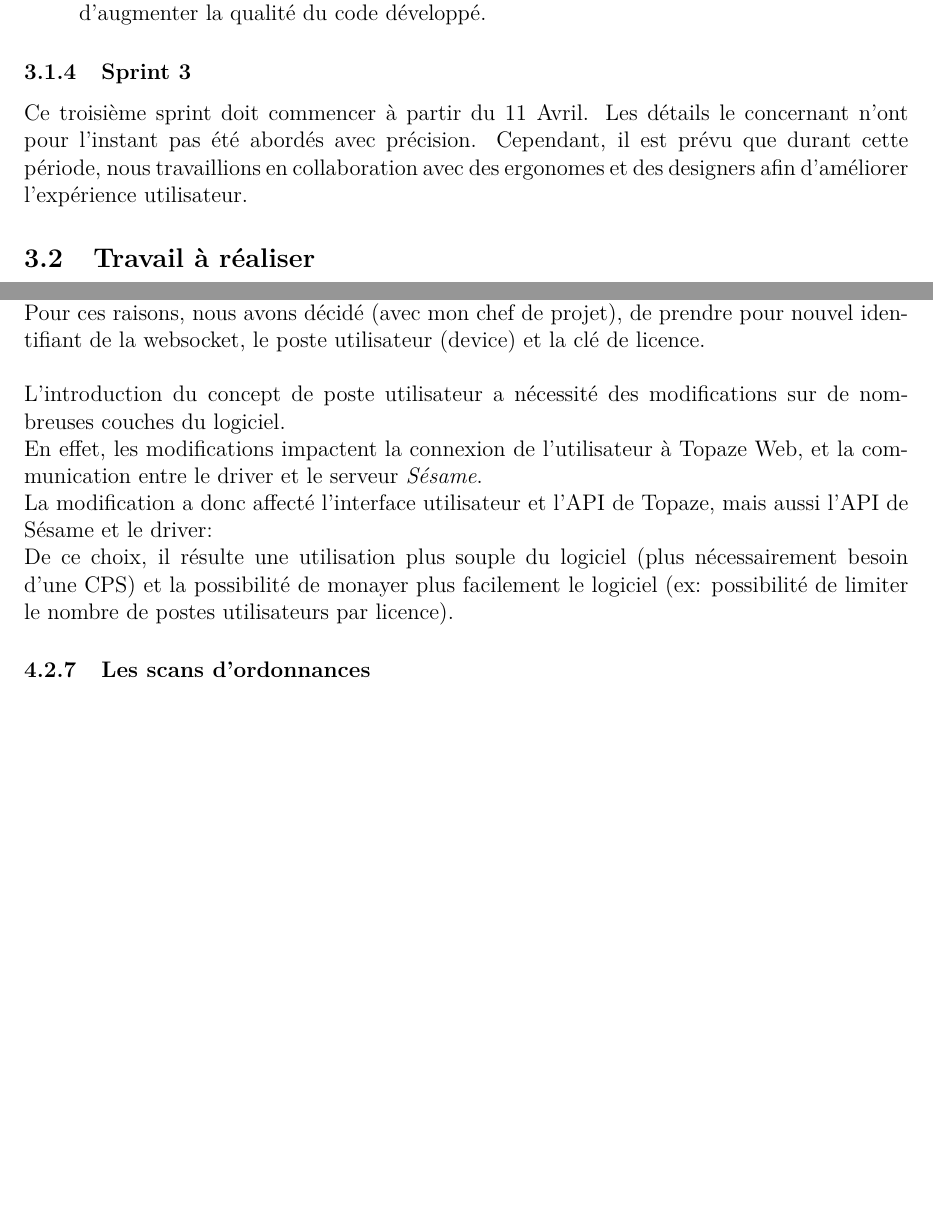
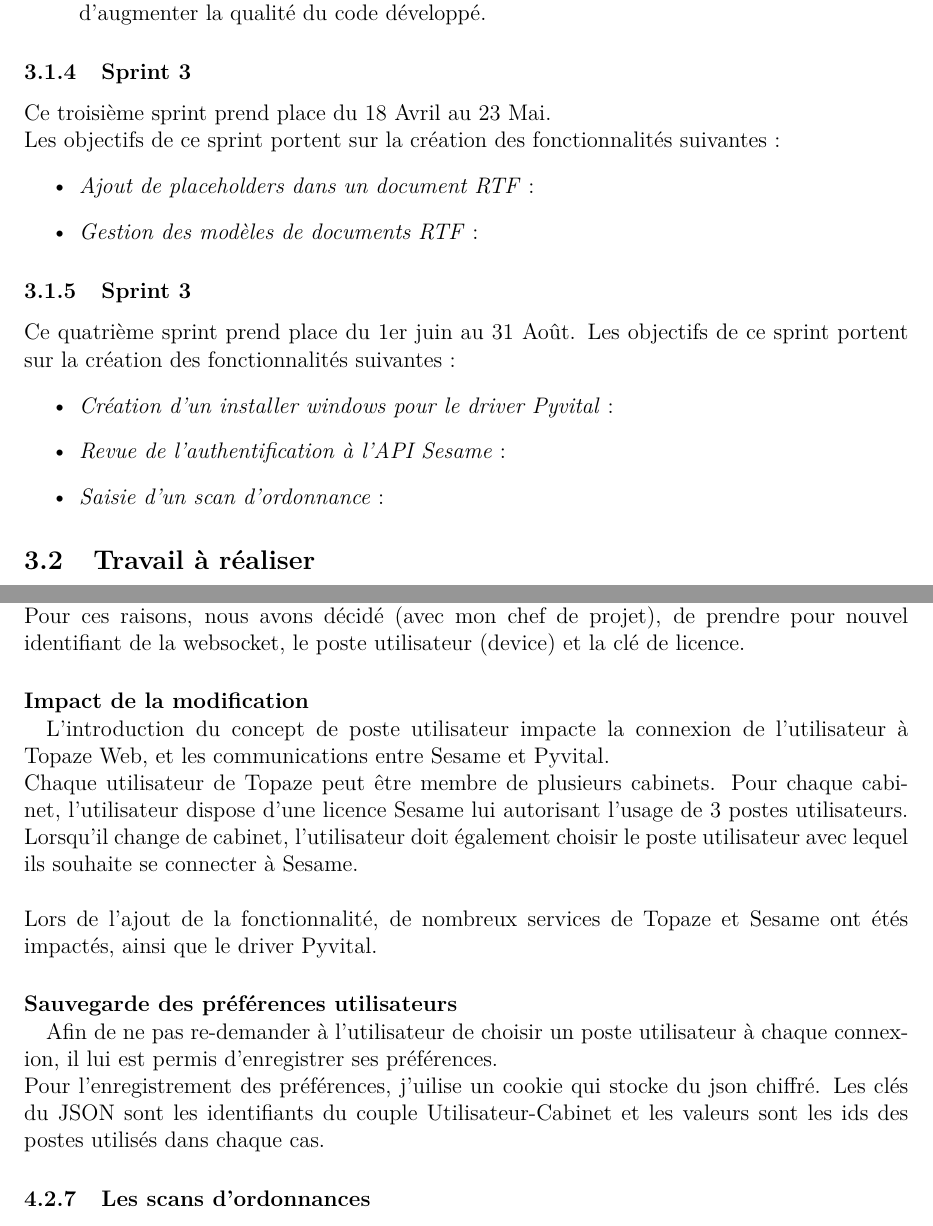
Before and after one commit to didjoman/report_ensimag_supralog, a LaTeX document (report.tex, which reads problem.tex, solution.tex): two parts of pages 11 and 29 of 42 before the commit and two parts of pages 11 and 30 of 45 after it, joined at a grey line, cut so that both start at the same text, the shorter picture padded with empty space. The pictures show the PDF file report.pdf that the author committed with the source.

Commit message:
sunday evening commit

```diff
--- a/problem.tex
+++ b/problem.tex
@@ -27,9 +27,26 @@ Les objectifs de ce sprint portent sur la création des fonctionnalités suivant
 \item \textit{L'intégration continue et le TDD} : Ce n'est pas une fonctionnalité à proprement parlé, mais plus une amélioration des méthodes de production. L'intégration continue doit permettre une industrialisation de la production (tests lancés automatiquement lors du build et obtention de rapports portants sur la qualité du code). La méthodologie de TDD\footnote{TDD: Test-Driven Development (Développement dirigé par les tests).} porte sur la façon de développer et tester le logiciel. Elle doit permettre d'augmenter la qualité du code développé.
 \end{itemize}
 
+%TODO Compléter
 \subsubsection{Sprint 3}
-Ce troisième sprint doit commencer à partir du 11 Avril. Les détails le concernant n'ont pour l'instant pas été abordés avec précision. Cependant, il est prévu que durant cette période, nous travaillions en collaboration avec des ergonomes et des designers afin d'améliorer l'expérience utilisateur.
+Ce troisième sprint prend place du 18 Avril au 23 Mai.
 
+%Les détails le concernant n'ont pour l'instant pas été abordés avec précision. Cependant, il est prévu que durant cette période, nous travaillions en collaboration avec des ergonomes et des designers afin d'améliorer l'expérience utilisateur.
+
+Les objectifs de ce sprint portent sur la création des fonctionnalités suivantes :
+\begin{itemize}
+\item \textit{Ajout de placeholders dans un document RTF} :
+\item \textit{Gestion des modèles de documents RTF} :
+\end{itemize}
+
+\subsubsection{Sprint 3}
+Ce quatrième sprint prend place du 1er juin au 31 Août.
+Les objectifs de ce sprint portent sur la création des fonctionnalités suivantes :
+\begin{itemize}
+\item \textit{Création d'un installer windows pour le driver Pyvital} :
+\item \textit{Revue de l'authentification à l'API Sesame} :
+\item \textit{Saisie d'un scan d'ordonnance} :
+\end{itemize}
 
 \subsection{Travail à réaliser}
 
--- a/solution.tex
+++ b/solution.tex
@@ -409 +414,4 @@ Cette fonctionnalité se base sur la réutilisation de plusieurs autres :
 
+\paragraph*{Impact de la modification\\}
+L'introduction du concept de poste utilisateur impacte la connexion de l'utilisateur à Topaze Web, et les communications entre Sesame et Pyvital.\\
+Chaque utilisateur de Topaze peut être membre de plusieurs cabinets. Pour chaque cabinet, l'utilisateur dispose d'une licence Sesame lui autorisant l'usage de 3 postes utilisateurs. Lorsqu'il change de cabinet, l'utilisateur doit également choisir le poste utilisateur avec lequel ils souhaite se connecter à Sesame.\\
@@ -414,16 +418,19 @@ Pour ces raisons, nous avons décidé (avec mon chef de projet), de prendre pour
 
-L'introduction du concept de poste utilisateur a nécessité des modifications sur de nombreuses couches du logiciel.\\
-En effet, les modifications impactent la connexion de l'utilisateur à Topaze Web, et la communication entre le driver et le
-serveur \textit{Sésame}. \\
-La modification a donc affecté l'interface utilisateur et l'API de Topaze, mais aussi l'API de Sésame et le driver:
-%TODO schéma d'une requête de scan par exemple ? avec connexion puis scan.
-%TODO Faire le lien entre cabinetMember et device + possibilité de partager 1 device entre plusieurs cabinetMember + possiblité d'avoir 3 devices par licence.
+Lors de l'ajout de la fonctionnalité, de nombreux services de Topaze et Sesame ont étés impactés, ainsi que le driver Pyvital.
+%TODO cf annexes.
 
-%TODO : Cookies pour stocker les devices + interfaces de choix.
+\paragraph*{Sauvegarde des préférences utilisateurs\\}
+Afin de ne pas re-demander à l'utilisateur de choisir un poste utilisateur à chaque connexion, il lui est permis d'enregistrer ses préférences.\\
+Pour l'enregistrement des préférences, j'uilise un cookie qui stocke du json chiffré. Les clés du JSON sont les identifiants du couple Utilisateur-Cabinet et les valeurs sont les ids des postes utilisés dans chaque cas.
 
-%TODO schéma du modèle, avant et après.
+%%TODO schéma d'une requête de scan par exemple ? avec connexion puis scan.
+%%TODO Faire le lien entre cabinetMember et device + possibilité de partager 1 device entre plusieurs cabinetMember + possiblité d'avoir 3 devices par licence.
 
-De ce choix, il résulte une utilisation plus souple du logiciel (plus nécessairement besoin d'une CPS) et la possibilité de monayer plus facilement le logiciel (ex: possibilité de limiter le nombre de postes utilisateurs par licence).
+%%TODO : Cookies pour stocker les devices + interfaces de choix.
+
+%%TODO schéma du modèle, avant et après.
+
+%De ce choix, il résulte une utilisation plus souple du logiciel (plus nécessairement besoin d'une CPS) et la possibilité de monayer plus facilement le logiciel (ex: possibilité de limiter le nombre de postes utilisateurs par licence).
 
 
 \subsubsection{Les scans d'ordonnances}
```
Also changed, not shown: progress.tex (+8 -2 lines), report.pdf, problem.tex (7 more changed lines), solution.tex (39 more changed lines), 6 other files.
